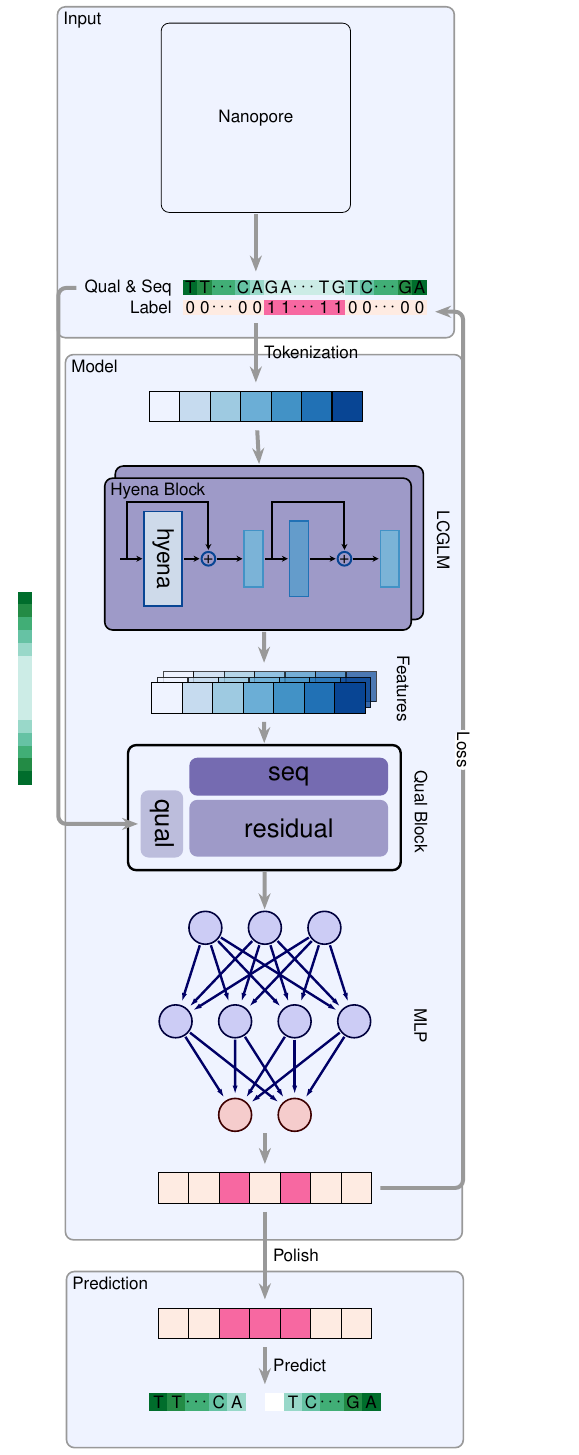
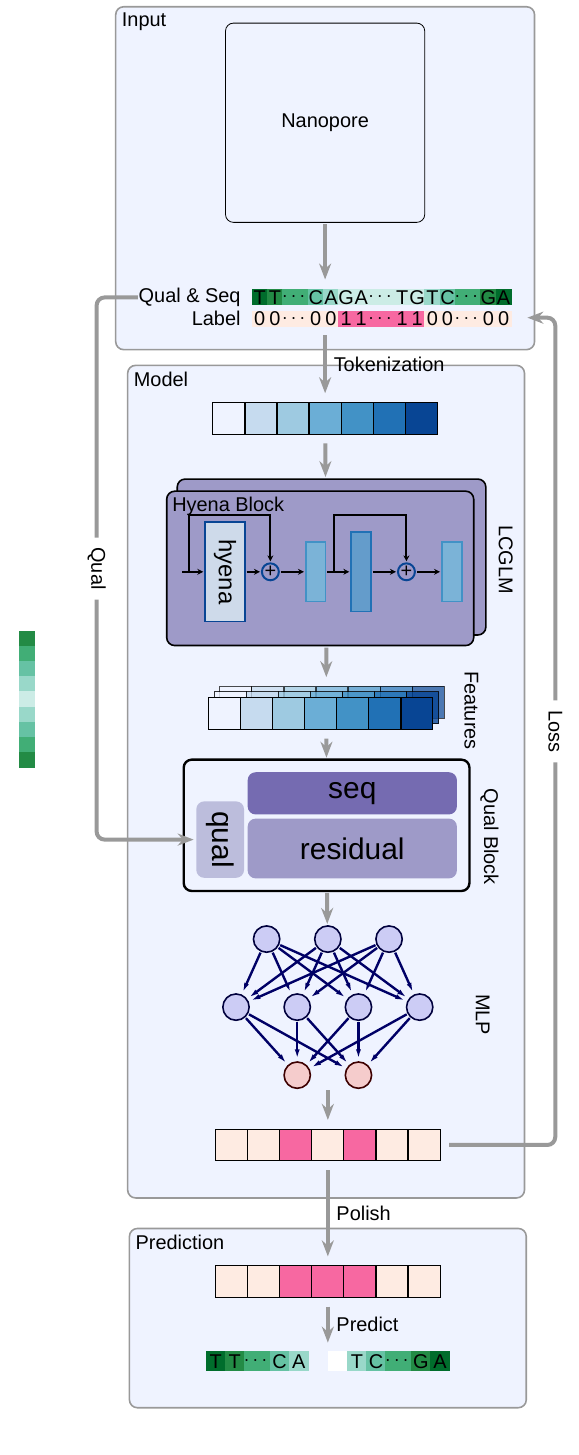
Before and after one commit to cauliyang/deepchopper-paper, a LaTeX figure (figures/model_arch.tex): the whole page. Compiled offline with XeLaTeX; a missing font is replaced by an installed copy or a similar font.

Commit message:
update figure 1

```diff
--- a/figures/model_arch.tex
+++ b/figures/model_arch.tex
@@ -1,8 +1,9 @@
+% !TeX program = lualatex
+
 \documentclass[tikz,border=3pt]{standalone}
 
-\usepackage[scaled]{helvet}
-\renewcommand\familydefault{\sfdefault}
-\usepackage[T1]{fontenc}
+\usepackage{fontspec}
+\setmainfont{Arial}
 
 \usepackage{amsmath,amssymb}
 \usepackage{xcolor}
@@ -291,10 +291,10 @@
 		node 1/.style={node hidden},
 		node 2/.style={node hidden},
 		node 3/.style={node out},
-		scale=0.75,
+		scale=0.6,
 		rotate=270,
-		x=2.2cm,
-		y=1.4cm,
+		x=2.0cm,
+		y=1.8cm,
 		transform shape,
 		local bounding box=mlpbox]
 		\def\nstyle{int(\lay<\Nnodlen?min(2,\lay):3)} % map layer number onto 1, 2, or 3
@@ -401,39 +401,57 @@
 
 		\node (featureboxlabel) [right=10pt of featuresbox, rotate=270,, xshift=-22pt] {Features};
 		\node (lcgmlboxlabel) [right=10pt of lcgmlbox, rotate=270, xshift=-22pt] {LCGLM};
-
-
 	\end{scope}
 
-	\draw [connect]  ($(rnaseq-1-1) + (-25pt, 0)$) -| ($(qblock) + (-52pt, 0)$) -- (qblock);
+	\draw [connect]  ($(rnaseq-1-1) + (-25pt, 0)$) -| node [pos=0.75, fill=white, inner sep=5pt, rotate=270]{Qual} ($(qblock) + (-62pt, 0)$) -- (qblock);
 
-	\node (qualnode1) [left=20pt of modeloutline, rotate=270] {
+	% \node (qualnode1) [left=50pt of modeloutline, rotate=270] {
+	% 	\tikz  \matrix (rnaseq11) [matrix of nodes, nodes in empty cells,
+	% 		column sep=-\pgflinewidth, row sep=2pt,
+	% 		nodes={thin, inner sep=0pt,  minimum size=0.8em, anchor=center},
+	% 		column 1/.style={nodes={anchor=east}},
+	% 		row 1 column 1/.style={nodes={fill=q8}},
+	% 		row 1 column 2/.style={nodes={fill=q7}},
+	% 		row 1 column 3/.style={nodes={fill=q6}},
+	% 		row 1 column 4/.style={nodes={fill=q5}},
+	% 		row 1 column 5/.style={nodes={fill=q4}},
+	% 		row 1 column 6/.style={nodes={fill=q3}},
+	% 		row 1 column 7/.style={nodes={fill=q3}},
+	% 		row 1 column 8/.style={nodes={fill=q3}},
+	% 		row 1 column 9/.style={nodes={fill=q3}},
+	% 		row 1 column 10/.style={nodes={fill=q3}},
+	% 		row 1 column 11/.style={nodes={fill=q4}},
+	% 		row 1 column 12/.style={nodes={fill=q5}},
+	% 		row 1 column 13/.style={nodes={fill=q6}},
+	% 		row 1 column 14/.style={nodes={fill=q7}},
+	% 		row 1 column 15/.style={nodes={fill=q8}},
+	% 	] {
+	% 		 &  &  &  &  &  &  &  &  &  &  &  &  &  & \\
+	% 	};
+	% };
+
+	\node (qualnode1) [left=50pt of modeloutline, rotate=270] {
 		\tikz  \matrix (rnaseq11) [matrix of nodes, nodes in empty cells,
 			column sep=-\pgflinewidth, row sep=2pt,
 			nodes={thin, inner sep=0pt,  minimum size=0.8em, anchor=center},
 			column 1/.style={nodes={anchor=east}},
-			row 1 column 1/.style={nodes={fill=q8}},
-			row 1 column 2/.style={nodes={fill=q7}},
-			row 1 column 3/.style={nodes={fill=q6}},
-			row 1 column 4/.style={nodes={fill=q5}},
-			row 1 column 5/.style={nodes={fill=q4}},
-			row 1 column 6/.style={nodes={fill=q3}},
-			row 1 column 7/.style={nodes={fill=q3}},
-			row 1 column 8/.style={nodes={fill=q3}},
-			row 1 column 9/.style={nodes={fill=q3}},
-			row 1 column 10/.style={nodes={fill=q3}},
-			row 1 column 11/.style={nodes={fill=q4}},
-			row 1 column 12/.style={nodes={fill=q5}},
-			row 1 column 13/.style={nodes={fill=q6}},
-			row 1 column 14/.style={nodes={fill=q7}},
-			row 1 column 15/.style={nodes={fill=q8}},
+			row 1 column 1/.style={nodes={fill=q7}},
+			row 1 column 2/.style={nodes={fill=q6}},
+			row 1 column 3/.style={nodes={fill=q5}},
+			row 1 column 4/.style={nodes={fill=q4}},
+			row 1 column 5/.style={nodes={fill=q3}},
+			row 1 column 6/.style={nodes={fill=q4}},
+			row 1 column 7/.style={nodes={fill=q5}},
+			row 1 column 8/.style={nodes={fill=q6}},
+			row 1 column 9/.style={nodes={fill=q7}},
 		] {
-			 &  &  &  &  &  &  &  &  &  &  &  &  &  & \\
+			 &  &  &   &  &  &  &  & \\
 		};
 	};
 
 
-	\draw [connect]  ($(outputbox.east)$)  -| node [pos=0.75, fill=white, inner sep=1pt, rotate=270]{Loss} ($(intputoutline.east) + (4pt, -70pt)$) -- ++(-15pt, 0);
+
+	\draw [connect]  ($(outputbox.east)$)  -| node [pos=0.75, fill=white, inner sep=5pt, rotate=270]{Loss} ($(intputoutline.east) + (10pt, -70pt)$) -- ++(-15pt, 0);
 	% }
 \end{tikzpicture}
 
```
Also changed, not shown: journal_nbt/sn-article.tex (+2 -4 lines), figures/figure1.svg, figures/sf1.svg (added), figures/model_arch.tex (5 more changed lines), 4 other files.
